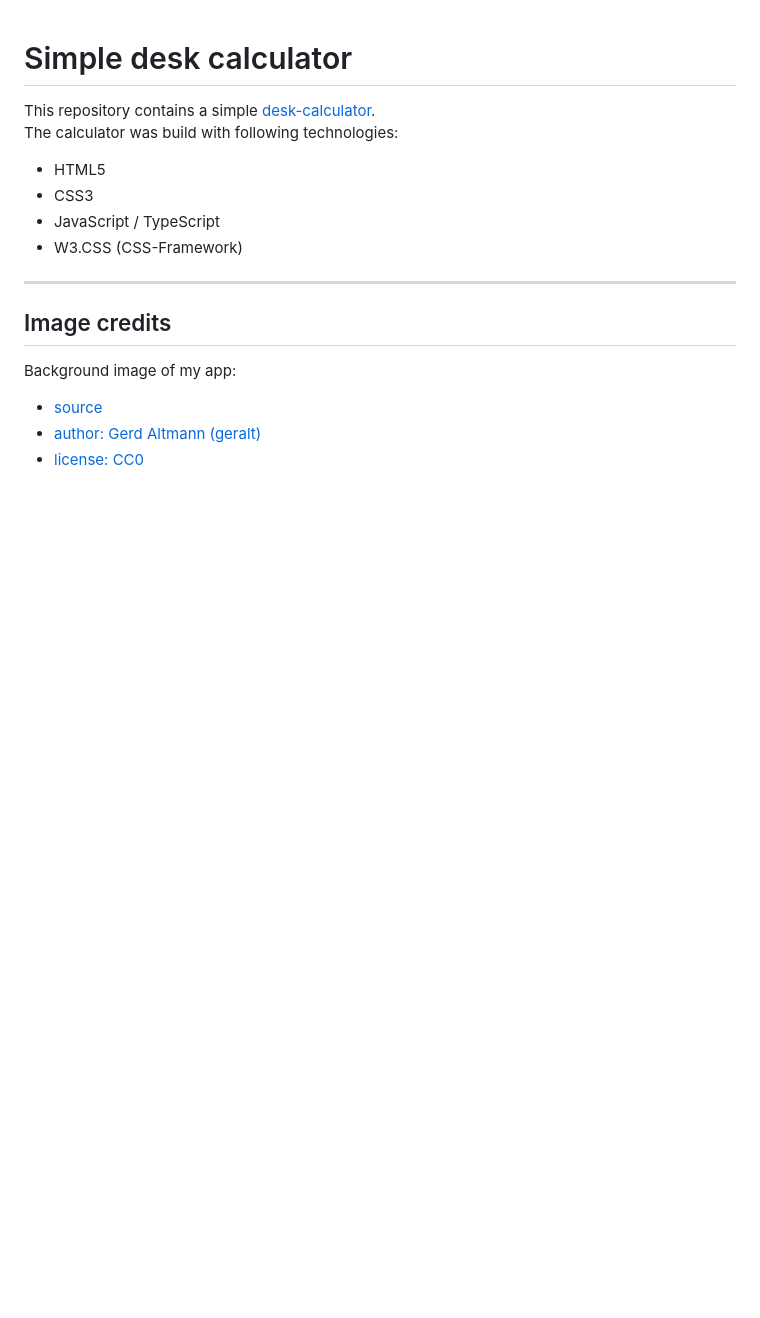
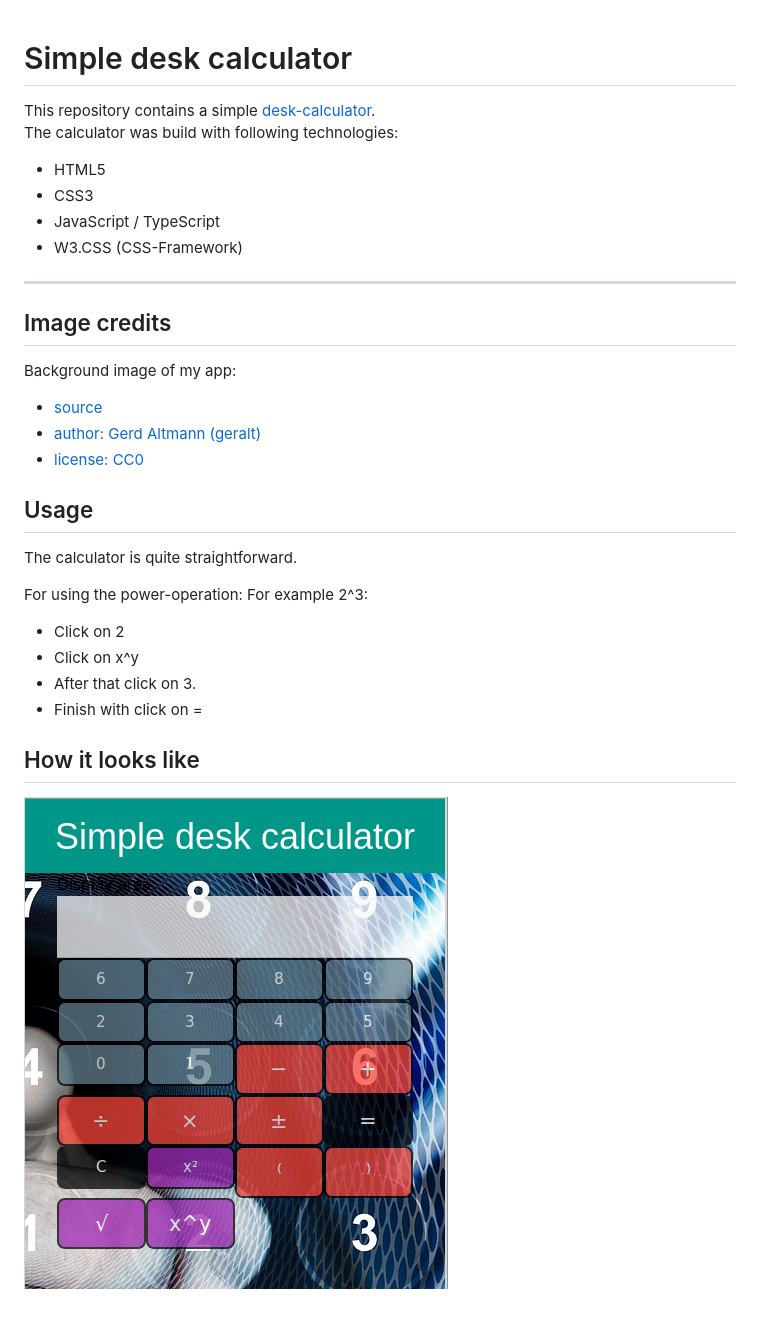
Before and after one commit to christianbender/desk-calculator, a Markdown page: README.md, the part around the change. Drawn GitHub-style; pictures changed too: img/screenshot.png (added); blank space fills up the shorter version.

```diff
--- a/README.md
+++ b/README.md
@@ -15,3 +15,17 @@ Background image of my app:
 - [source](https://pixabay.com/de/gesch%C3%A4ftsmann-zahlen-taschenrechner-2953856/)
 - [author: Gerd Altmann (geralt)](https://pixabay.com/de/users/geralt-9301/)
 - [license: CC0](https://creativecommons.org/publicdomain/zero/1.0/deed.de)
+
+## Usage
+
+The calculator is quite straightforward.
+
+For using the power-operation: For example 2^3:
+- Click on 2
+- Click on x^y
+- After that click on 3.
+- Finish with click on =
+
+## How it looks like
+
+![how the app looks like](img/screenshot.png "The calculator")
```
Also changed, not shown: 4 other files.
